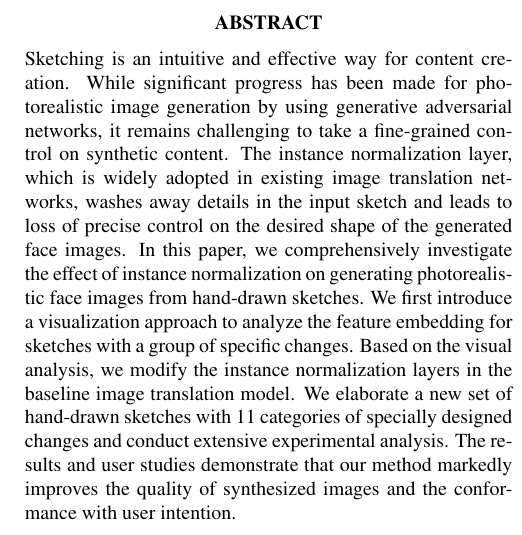
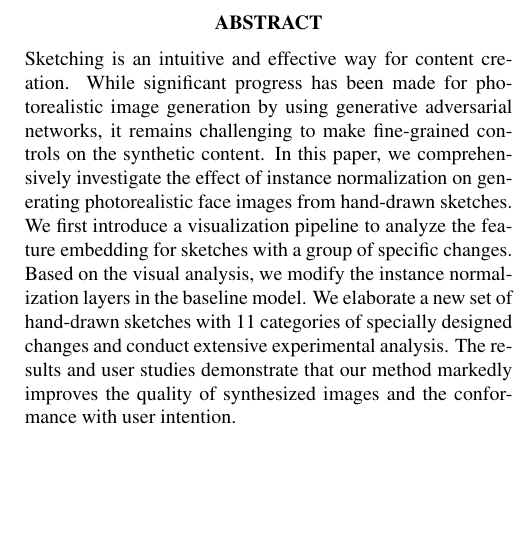
Before and after one commit to Chungjade/IN, a LaTeX paper (ICIP_LaTex/Template.tex): part of one column of page 1 of 7, cut so that both start at the same text, the shorter picture padded with empty space. Compiled offline with pdfLaTeX.

Commit message:
Revise Abstract

```diff
--- a/ICIP_LaTex/Template.tex
+++ b/ICIP_LaTex/Template.tex
@@ -51,13 +51,13 @@
 \maketitle
 %
 \begin{abstract}
-Sketching is an intuitive and effective way for content creation. While significant progress has been made for photorealistic image generation by using generative adversarial networks, it remains challenging to take a fine-grained control on synthetic content.
-The instance normalization layer, which is widely adopted in existing image translation networks, washes away details in the input sketch and leads to loss of precise control on the desired shape of the generated face images.
+Sketching is an intuitive and effective way for content creation. While significant progress has been made for photorealistic image generation by using generative adversarial networks, it remains challenging to make fine-grained controls on the synthetic content.
+%Instance normalization, which is widely adopted in image translation networks, washes away details in the input sketch and leads to loss of precise control on the desired shape of the generated face images.
 In this paper, we comprehensively investigate the effect of instance normalization on generating photorealistic face images from hand-drawn sketches.
-We first introduce a visualization approach to analyze the feature embedding for sketches with a group of specific changes.
-Based on the visual analysis, we modify the instance normalization layers in the baseline image translation model.
-We elaborate a new set of hand-drawn sketches with 11 categories of specially designed changes and conduct extensive experimental analysis.
-The results and user studies demonstrate that our method markedly improves the quality of synthesized images and the conformance with user intention.
+We first introduce a visualization pipeline to analyze the feature embedding for sketches with a group of specific changes.
+Based on the visual analysis, we modify the instance normalization layers in the baseline model.
+We elaborate a new set of hand-drawn sketches with 11 categories of specially designed changes and conduct extensive experimental analysis.  The results and user studies demonstrate that our method markedly improves the quality of synthesized images and the conformance with user intention.
+
 \end{abstract}
 %
 \begin{keywords}
```
